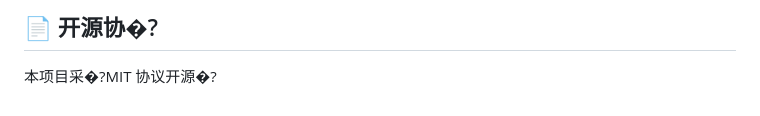
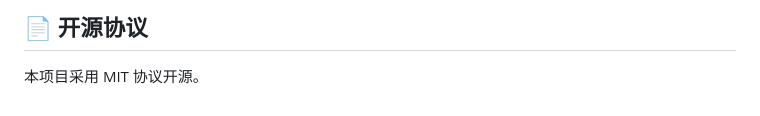
Before and after one commit to madbarasa/AnimalChess, a Markdown page: README.md, the part around one of its changes. Drawn GitHub-style.

```diff
--- a/README.md
+++ b/README.md
@@ -74,4 +74,4 @@ npx serve .
 
-## 📄 开源协�?
+## 📄 开源协议
 
-本项目采�?MIT 协议开源�?
+本项目采用 MIT 协议开源。
```
Also changed, not shown: other parts of README.md (+39 -39 lines).
